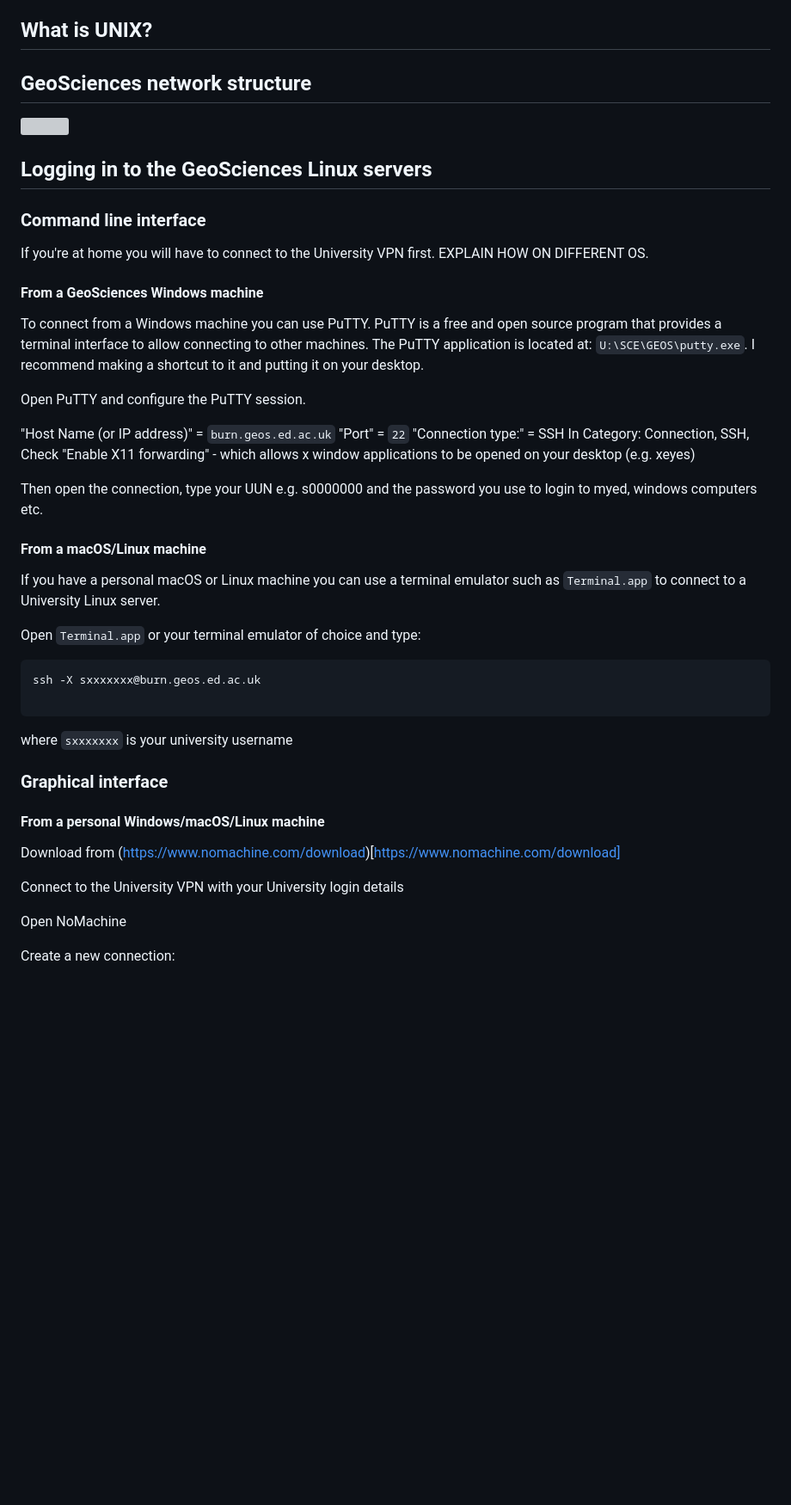
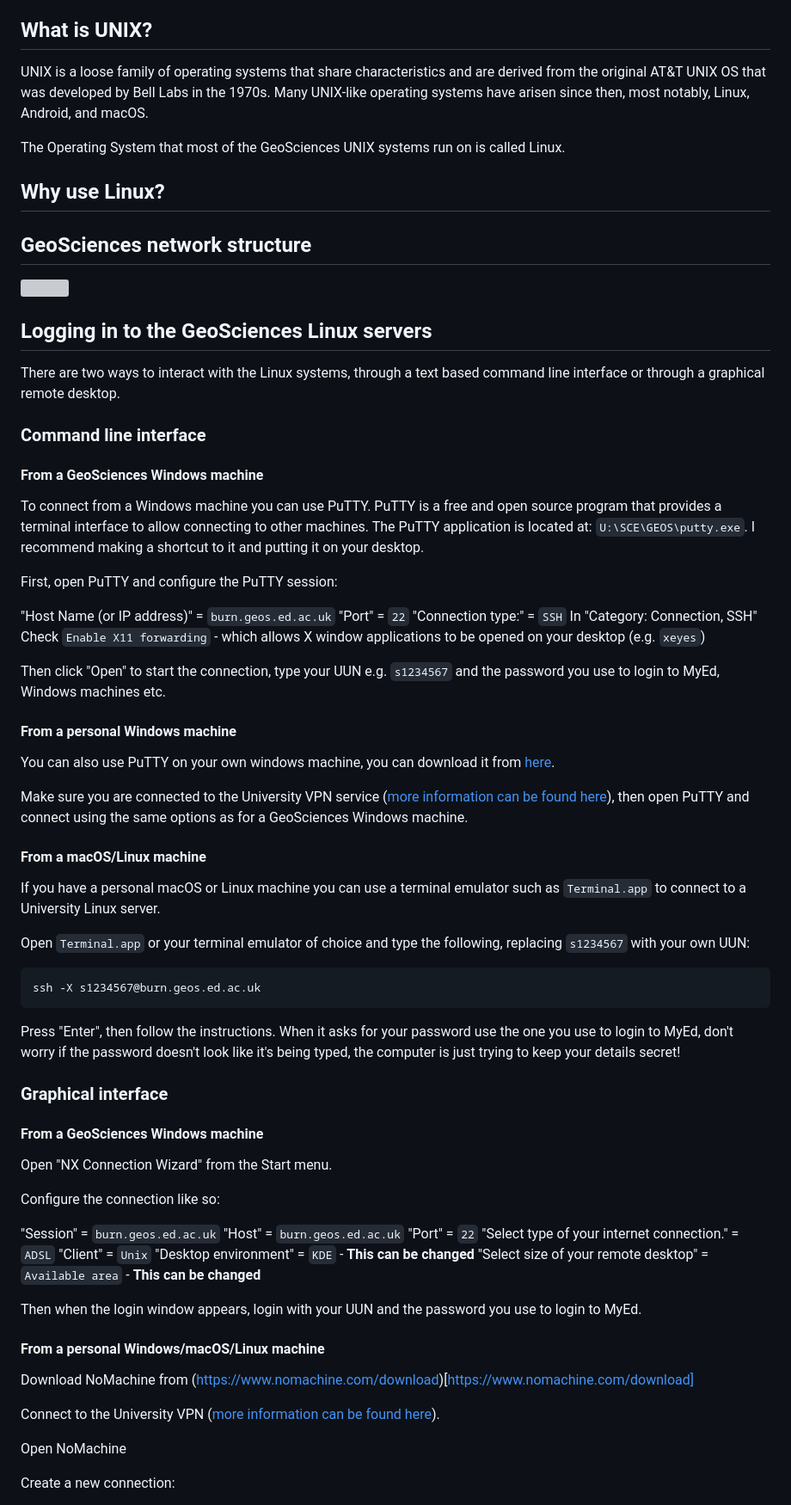
Before and after one commit to johngodlee/geosci_linux_intro, a Markdown page: geosci_linux_intro.md, the part around the change printed below. Shown: that part at 86% size. Rendered like a GitHub page; blank space fills up the shorter version; grey boxes are pictures that could not be loaded.

````diff
--- a/geosci_linux_intro.md
+++ b/geosci_linux_intro.md
@@ -45,48 +54,79 @@ You should be able to:
 
 ## What is UNIX?
 
+UNIX is a loose family of operating systems that share characteristics and are derived from the original AT&T UNIX OS that was developed by Bell Labs in the 1970s. Many UNIX-like operating systems have arisen since then, most notably, Linux, Android, and macOS.
+
+The Operating System that most of the GeoSciences UNIX systems run on is called Linux.
+
+
+## Why use Linux?
+
+
 
 ## GeoSciences network structure
+
+
 
 ![](img/net_struc.png)
 
 ## Logging in to the GeoSciences Linux servers
 
+There are two ways to interact with the Linux systems, through a text based command line interface or through a graphical remote desktop.
+
 ### Command line interface
-
-If you're at home you will have to connect to the University VPN first. EXPLAIN HOW ON DIFFERENT OS.
 
 #### From a GeoSciences Windows machine
 To connect from a Windows machine you can use PuTTY. PuTTY is a free and open source program that provides a terminal interface to allow connecting to other machines. The PuTTY application is located at: `U:\SCE\GEOS\putty.exe`. I recommend making a shortcut to it and putting it on your desktop.
 
-Open PuTTY and configure the PuTTY session.
+First, open PuTTY and configure the PuTTY session:
 
 "Host Name (or IP address)" = `burn.geos.ed.ac.uk`
 "Port" = `22`
-"Connection type:" = SSH
-In Category: Connection, SSH, Check "Enable X11 forwarding" - which allows x window applications to be opened on your desktop (e.g. xeyes)
+"Connection type:" = `SSH`
+In "Category: Connection, SSH" Check `Enable X11 forwarding` - which allows X window applications to be opened on your desktop (e.g. `xeyes`)
 
-Then open the connection, type your UUN e.g. s0000000 and the password you use to login to myed, windows computers etc.
+Then click "Open" to start the connection, type your UUN e.g. `s1234567` and the password you use to login to MyEd, Windows machines etc.
+
+#### From a personal Windows machine
+You can also use PuTTY on your own windows machine, you can download it from [here](https://www.chiark.greenend.org.uk/~sgtatham/putty/latest.html).
+
+Make sure you are connected to the University VPN service ([more information can be found here](http://www.ed.ac.uk/information-services/computing/desktop-personal/vpn)), then open PuTTY and connect using the same options as for a GeoSciences Windows machine.
 
 #### From a macOS/Linux machine
 If you have a personal macOS or Linux machine you can use a terminal emulator such as `Terminal.app` to connect to a University Linux server.
 
-Open `Terminal.app` or your terminal emulator of choice and type:
+Open `Terminal.app` or your terminal emulator of choice and type the following, replacing `s1234567` with your own UUN:
 
 ```
-ssh -X sxxxxxxx@burn.geos.ed.ac.uk
-
+ssh -X s1234567@burn.geos.ed.ac.uk
 ```
 
-where `sxxxxxxx` is your university username
+Press "Enter", then follow the instructions. When it asks for your password use the one you use to login to MyEd, don't worry if the password doesn't look like it's being typed, the computer is just trying to keep your details secret!
 
 ### Graphical interface
 
+
+#### From a GeoSciences Windows machine
+
+Open "NX Connection Wizard" from the Start menu.
+
+Configure the connection like so:
+
+"Session" = `burn.geos.ed.ac.uk`
+"Host" = `burn.geos.ed.ac.uk`
+"Port" = `22`
+"Select type of your internet connection." = `ADSL`
+"Client" = `Unix`
+"Desktop environment" = `KDE` - __This can be changed__
+"Select size of your remote desktop" = `Available area` - __This can be changed__
+
+Then when the login window appears, login with your UUN and the password you use to login to MyEd.
+
 #### From a personal Windows/macOS/Linux machine
 
-Download from (https://www.nomachine.com/download)[https://www.nomachine.com/download]
+Download NoMachine from (https://www.nomachine.com/download)[https://www.nomachine.com/download]
 
-Connect to the University VPN with your University login details
+Connect to the University VPN ([more information can be found here](http://www.ed.ac.uk/information-services/computing/desktop-personal/vpn)).
 
 Open NoMachine
 
````
Also changed, not shown: other parts of geosci_linux_intro.md (+168 -9 lines), img/prompt.png (added), img/tree.png (added), 1 other file.
